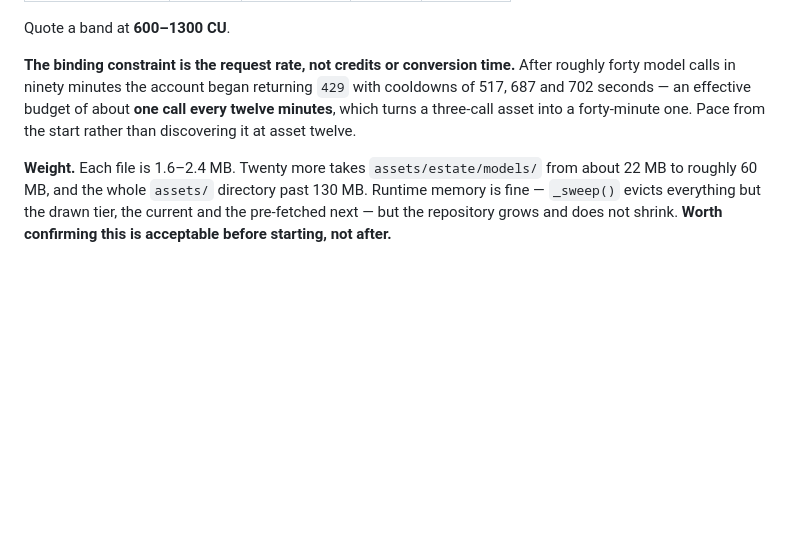
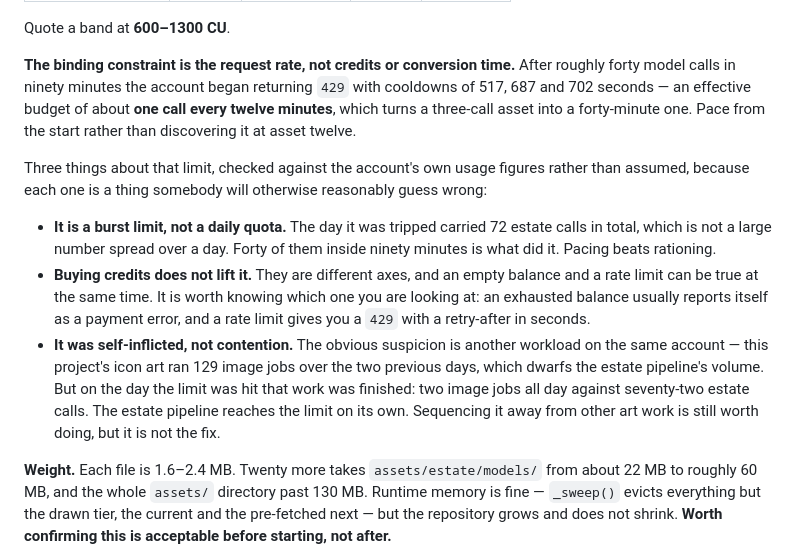
Before and after one commit to maimonoded/devin-simulator-playable, a Markdown page: assets/estate/LEVEL-PLAN.md, the part around the change. Rendered like a GitHub page; blank space fills up the shorter version.

Commit message:
The rate limit is a burst, it is self-inflicted, and credits do not lift it
The field notes recorded a rolling rate limit and were right about it. Three things about that
limit were still open to reasonable but wrong guesses, and the account's own usage figures settle
all three, so they are now written down beside it.

IT IS A BURST LIMIT, NOT A DAILY QUOTA. The day it was tripped carried seventy-two estate calls
across the whole day, which is unremarkable spread out. Forty of them inside ninety minutes is what
did it. That makes pacing the fix and rationing the wrong instinct.

CREDITS DO NOT LIFT IT. They are separate axes and both can be true at once. Worth knowing which
you are looking at, because they report differently: an exhausted balance surfaces as a payment
error, a rate limit as a 429 with a retry-after in seconds.

IT WAS NOT CONTENTION, and I guessed that it was. The obvious suspicion is another workload sharing
the account, and there is one: this project's icon art put 129 Seedream jobs through the same
project over the two previous days, roughly ten times the estate pipeline's volume, and its bursts
overlap the estate's calls on the 30th. But on the day the limit was actually hit that work had
finished — two image jobs all day against seventy-two estate calls. So the estate pipeline reaches
the limit entirely on its own, and anyone told to wait for a co-tenant to finish would be waiting
for nothing. Sequencing away from other art work is still worth doing; it is not the fix.

Co-Authored-By: Claude Opus 5 <noreply@anthropic.com>

```diff
--- a/assets/estate/LEVEL-PLAN.md
+++ b/assets/estate/LEVEL-PLAN.md
@@ -223,6 +223,22 @@ model calls in ninety minutes the account began returning `429` with cooldowns o
 seconds — an effective budget of about **one call every twelve minutes**, which turns a three-call
 asset into a forty-minute one. Pace from the start rather than discovering it at asset twelve.
 
+Three things about that limit, checked against the account's own usage figures rather than assumed,
+because each one is a thing somebody will otherwise reasonably guess wrong:
+
+- **It is a burst limit, not a daily quota.** The day it was tripped carried 72 estate calls in
+  total, which is not a large number spread over a day. Forty of them inside ninety minutes is what
+  did it. Pacing beats rationing.
+- **Buying credits does not lift it.** They are different axes, and an empty balance and a rate
+  limit can be true at the same time. It is worth knowing which one you are looking at: an
+  exhausted balance usually reports itself as a payment error, and a rate limit gives you a
+  `429` with a retry-after in seconds.
+- **It was self-inflicted, not contention.** The obvious suspicion is another workload on the same
+  account — this project's icon art ran 129 image jobs over the two previous days, which dwarfs the
+  estate pipeline's volume. But on the day the limit was hit that work was finished: two image jobs
+  all day against seventy-two estate calls. The estate pipeline reaches the limit on its own.
+  Sequencing it away from other art work is still worth doing, but it is not the fix.
+
 **Weight.** Each file is 1.6–2.4 MB. Twenty more takes `assets/estate/models/` from about 22 MB to
 roughly 60 MB, and the whole `assets/` directory past 130 MB. Runtime memory is fine — `_sweep()`
 evicts everything but the drawn tier, the current and the pre-fetched next — but the repository
```
Also changed, not shown: 1 other file.
